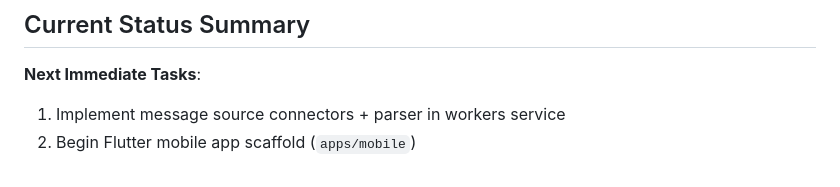
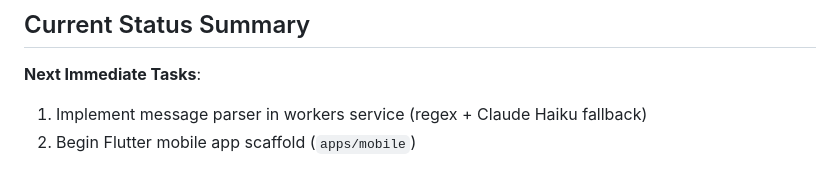
Before and after one commit to rahulmathews/project-neo, a Markdown page: TODO.md, the part around one of its changes. Drawn GitHub-style.

Commit message:
docs: update TODO.md — WhatsApp connector complete

```diff
--- a/TODO.md
+++ b/TODO.md
@@ -211,5 +211,5 @@
 ## Current Status Summary
 
 **Next Immediate Tasks**:
-1. Implement message source connectors + parser in workers service
+1. Implement message parser in workers service (regex + Claude Haiku fallback)
 2. Begin Flutter mobile app scaffold (`apps/mobile`)
```
Also changed, not shown: other parts of TODO.md (+2 -2 lines).
